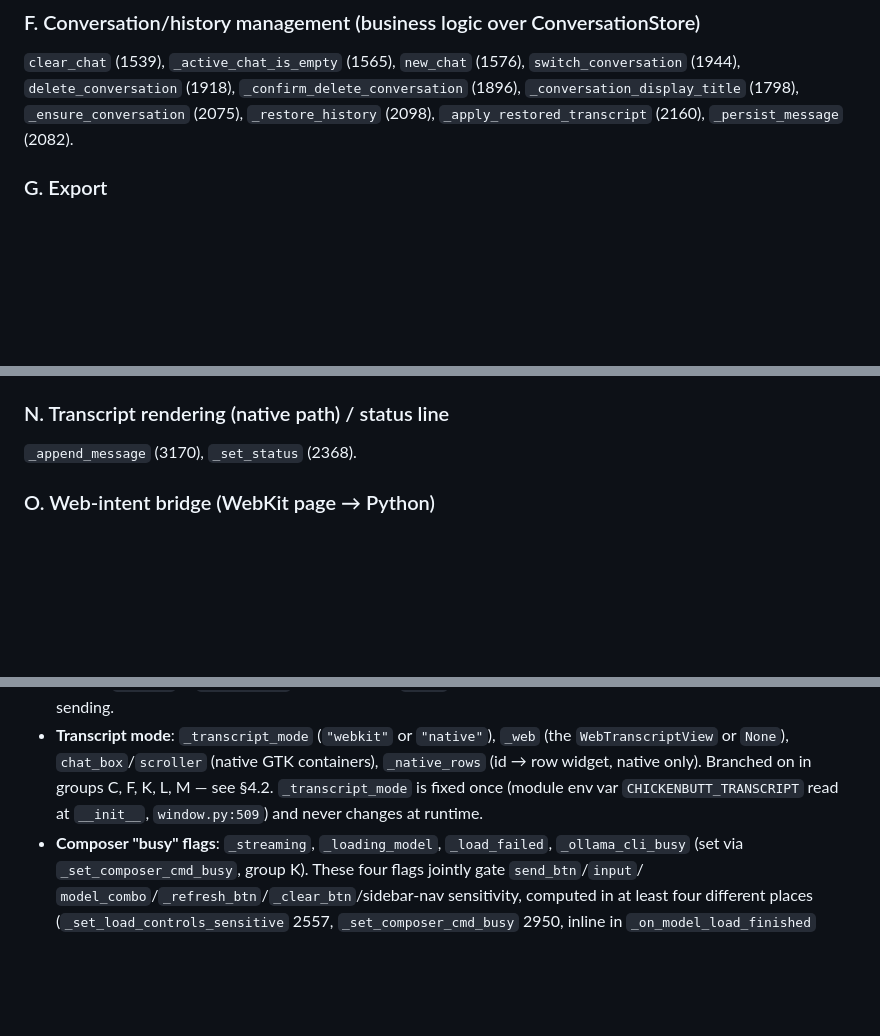
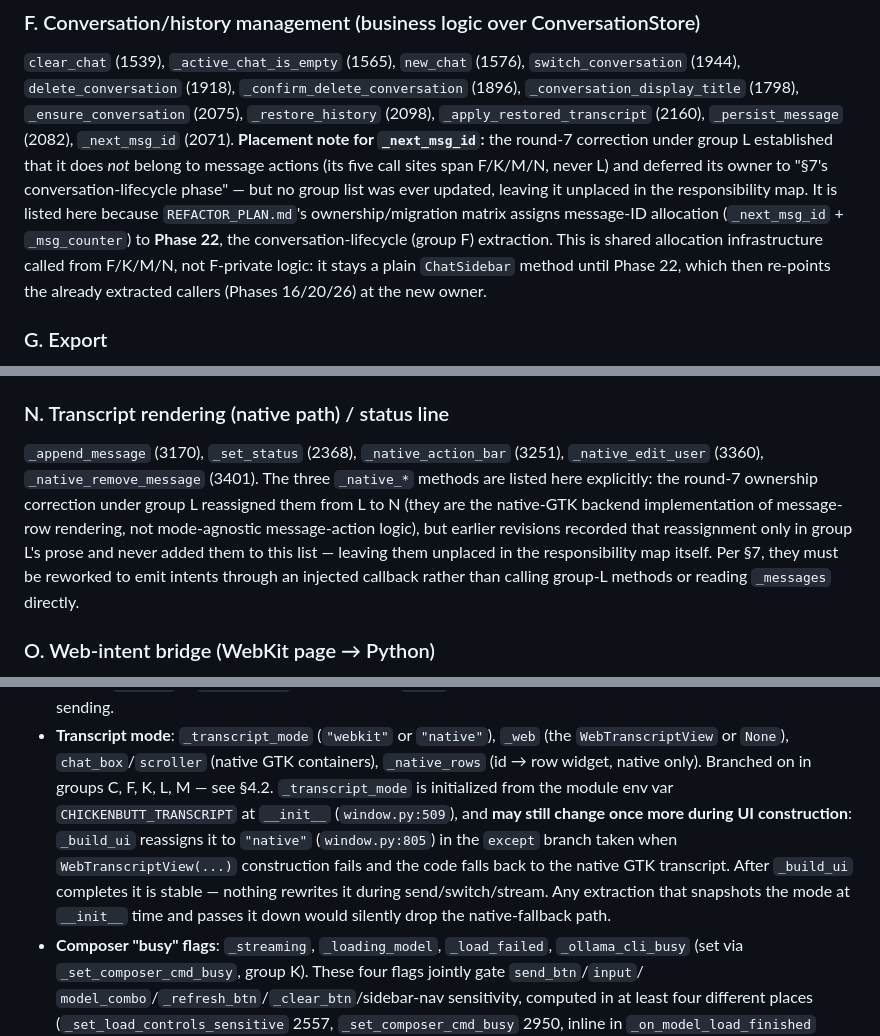
Before and after one commit to scottonanski/ChickenButt, a Markdown page: repository-refactor/research/00-window-audit.md, 3 parts joined by grey strips. Drawn GitHub-style; blank space fills up the shorter version.

Commit message:
docs: correct window responsibility map and matrix

```diff
--- a/repository-refactor/research/00-window-audit.md
+++ b/repository-refactor/research/00-window-audit.md
@@ -354,7 +357,19 @@ and `_on_input_key` (2384) calls `self._send()` (group M) on Enter. See
 `switch_conversation` (1944), `delete_conversation` (1918),
 `_confirm_delete_conversation` (1896), `_conversation_display_title`
 (1798), `_ensure_conversation` (2075), `_restore_history` (2098),
-`_apply_restored_transcript` (2160), `_persist_message` (2082).
+`_apply_restored_transcript` (2160), `_persist_message` (2082),
+`_next_msg_id` (2071).
+**Placement note for `_next_msg_id`:** the round-7 correction under group L
+established that it does *not* belong to message actions (its five call
+sites span F/K/M/N, never L) and deferred its owner to "§7's
+conversation-lifecycle phase" — but no group list was ever updated, leaving
+it unplaced in the responsibility map. It is listed here because
+`REFACTOR_PLAN.md`'s ownership/migration matrix assigns message-ID
+allocation (`_next_msg_id` + `_msg_counter`) to **Phase 22**, the
+conversation-lifecycle (group F) extraction. This is shared allocation
+infrastructure called from F/K/M/N, not F-private logic: it stays a plain
+`ChatSidebar` method until Phase 22, which then re-points the already
+extracted callers (Phases 16/20/26) at the new owner.
 
 ### G. Export
 `_safe_export_basename` (1815), `export_conversation` (1824).
@@ -440,7 +455,16 @@ works via `_on_web_intent`. See §7 Phase 12.
 `_scroll_to_end` (3409).
 
 ### N. Transcript rendering (native path) / status line
-`_append_message` (3170), `_set_status` (2368).
+`_append_message` (3170), `_set_status` (2368), `_native_action_bar`
+(3251), `_native_edit_user` (3360), `_native_remove_message` (3401).
+The three `_native_*` methods are listed here explicitly: the round-7
+ownership correction under group L reassigned them from L to N (they are
+the native-GTK backend implementation of message-row rendering, not
+mode-agnostic message-action logic), but earlier revisions recorded that
+reassignment only in group L's prose and never added them to this list —
+leaving them unplaced in the responsibility map itself. Per §7, they must
+be reworked to emit intents through an injected callback rather than
+calling group-L methods or reading `_messages` directly.
 
 ### O. Web-intent bridge (WebKit page → Python)
 `_on_web_intent` (2048) — routes `copy_text`/`regenerate`/`continue`/
@@ -492,8 +516,15 @@ matter for extraction boundaries, grouped by who reads/writes them:
   `_web` (the `WebTranscriptView` or `None`), `chat_box`/`scroller`
   (native GTK containers), `_native_rows` (id → row widget, native only).
   Branched on in groups C, F, K, L, M — see §4.2.
-  `_transcript_mode` is fixed once (module env var `CHICKENBUTT_TRANSCRIPT`
-  read at `__init__`, `window.py:509`) and never changes at runtime.
+  `_transcript_mode` is initialized from the module env var
+  `CHICKENBUTT_TRANSCRIPT` at `__init__` (`window.py:509`), and **may still
+  change once more during UI construction**: `_build_ui` reassigns it to
+  `"native"` (`window.py:805`) in the `except` branch taken when
+  `WebTranscriptView(...)` construction fails and the code falls back to the
+  native GTK transcript. After `_build_ui` completes it is stable — nothing
+  rewrites it during send/switch/stream. Any extraction that snapshots the
+  mode at `__init__` time and passes it down would silently drop the
+  native-fallback path.
 - **Composer "busy" flags**: `_streaming`, `_loading_model`,
   `_load_failed`, `_ollama_cli_busy` (set via `_set_composer_cmd_busy`,
   group K). These four flags jointly gate `send_btn`/`input`/
```
Also changed, not shown: other parts of repository-refactor/research/00-window-audit.md (+4 -1 lines), repository-refactor/REFACTOR_PLAN.md (+4 -4 lines).
